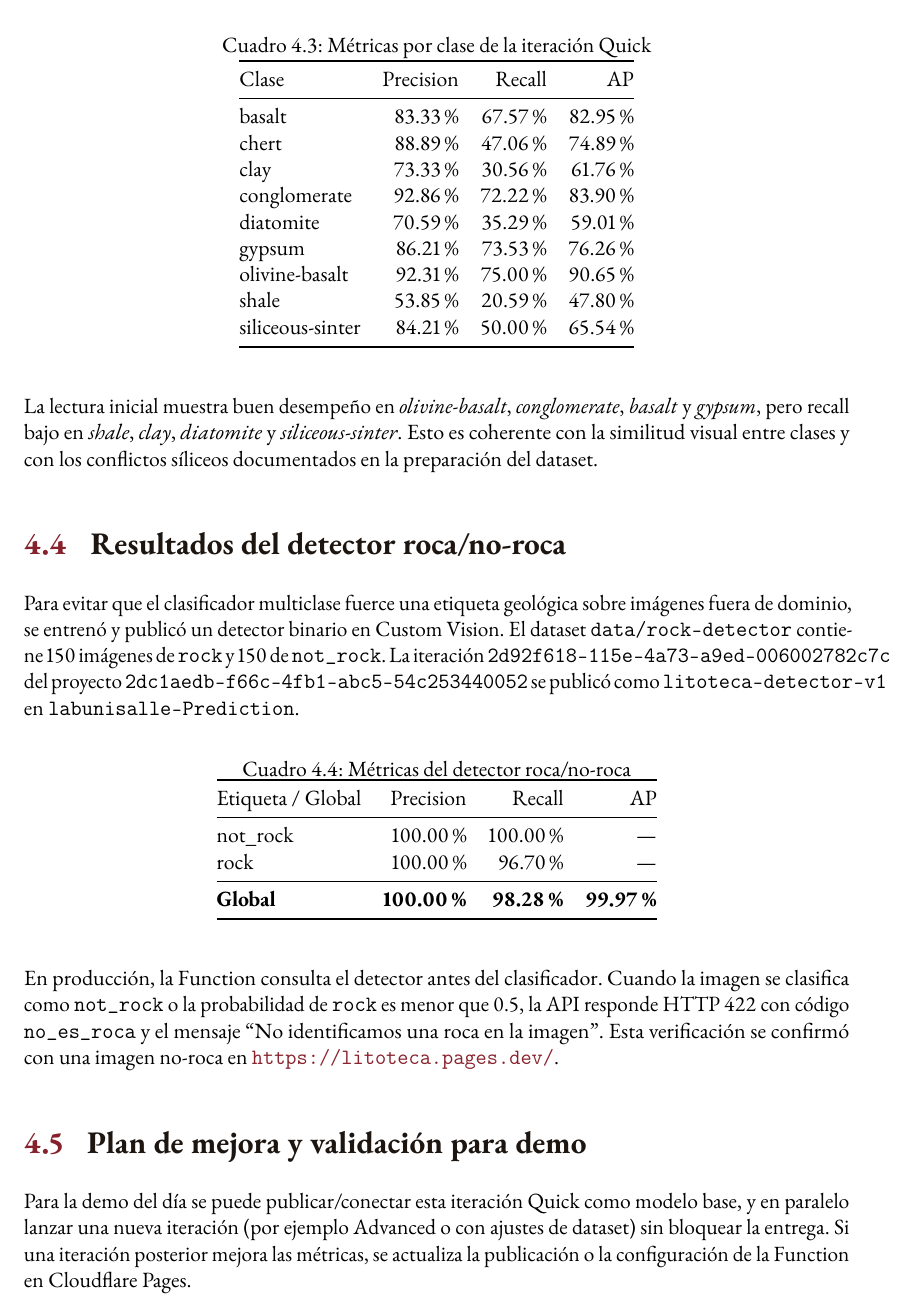
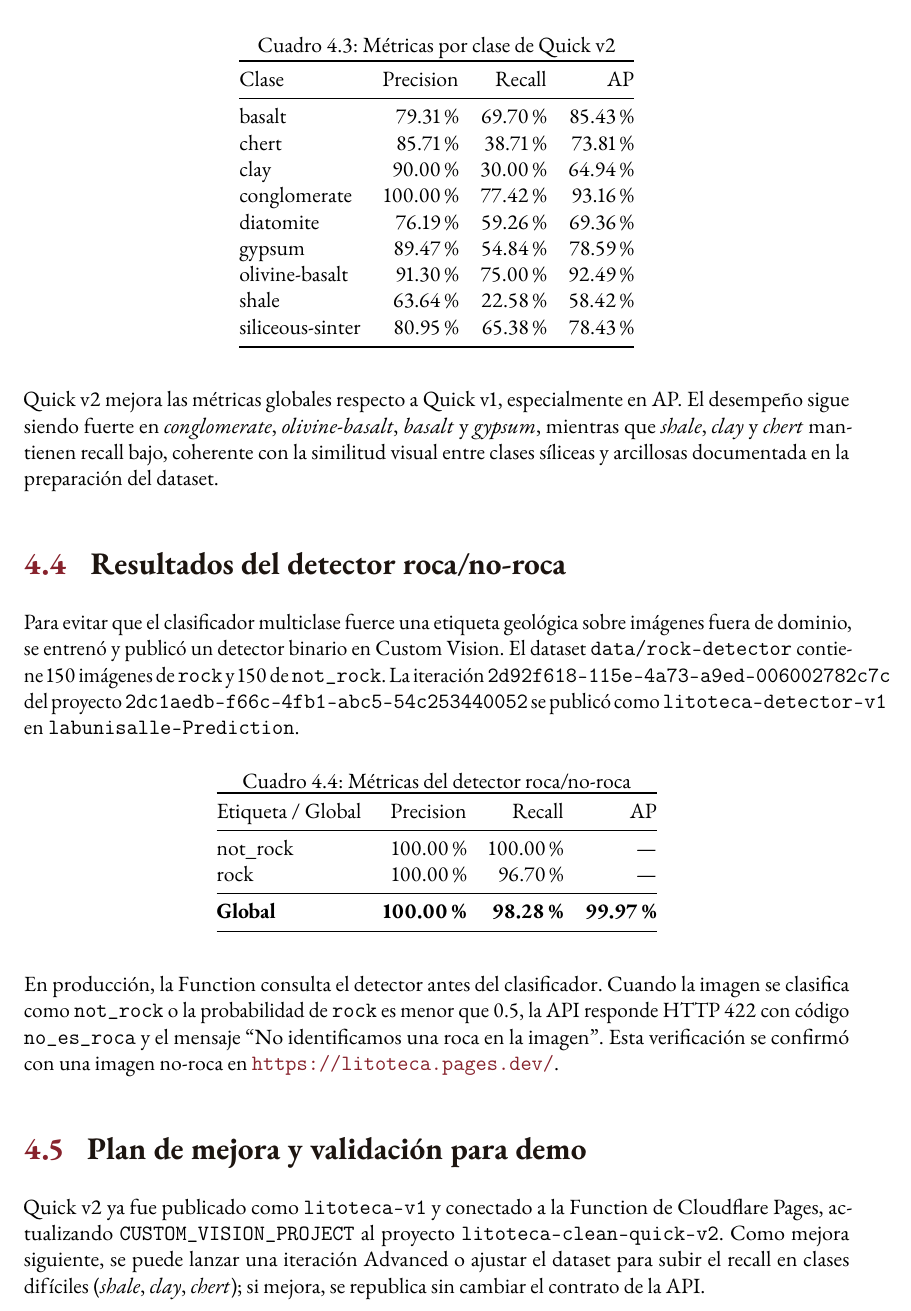
Before and after one commit to JheisonMB/litoteca, a LaTeX document (document/main.tex, which reads document/chapters/results.tex): part of page 15 of 22, cut so that both start at the same text. Compiled offline with pdfLaTeX.

Commit message:
fix: integrar quick v2 y aclarar mensajes de predicción

```diff
--- a/document/chapters/results.tex
+++ b/document/chapters/results.tex
@@ -95,30 +97,30 @@ fecha \texttt{2026-11-22T18:49:49.163Z}, sin publicación y no exportable.
 
 \begin{table}[H]
   \centering
-  \caption{Métricas por clase de la iteración Quick}
+  \caption{Métricas por clase de Quick v2}
   \label{tab:metricas-clase}
   \begin{tabular}{@{}lrrr@{}}
     \toprule
     Clase & Precision & Recall & AP \\
     \midrule
-    basalt & 83.33\% & 67.57\% & 82.95\% \\
-    chert & 88.89\% & 47.06\% & 74.89\% \\
-    clay & 73.33\% & 30.56\% & 61.76\% \\
-    conglomerate & 92.86\% & 72.22\% & 83.90\% \\
-    diatomite & 70.59\% & 35.29\% & 59.01\% \\
-    gypsum & 86.21\% & 73.53\% & 76.26\% \\
-    olivine-basalt & 92.31\% & 75.00\% & 90.65\% \\
-    shale & 53.85\% & 20.59\% & 47.80\% \\
-    siliceous-sinter & 84.21\% & 50.00\% & 65.54\% \\
+    basalt & 79.31\% & 69.70\% & 85.43\% \\
+    chert & 85.71\% & 38.71\% & 73.81\% \\
+    clay & 90.00\% & 30.00\% & 64.94\% \\
+    conglomerate & 100.00\% & 77.42\% & 93.16\% \\
+    diatomite & 76.19\% & 59.26\% & 69.36\% \\
+    gypsum & 89.47\% & 54.84\% & 78.59\% \\
+    olivine-basalt & 91.30\% & 75.00\% & 92.49\% \\
+    shale & 63.64\% & 22.58\% & 58.42\% \\
+    siliceous-sinter & 80.95\% & 65.38\% & 78.43\% \\
     \bottomrule
   \end{tabular}
 \end{table}
 
-La lectura inicial muestra buen desempeño en \emph{olivine-basalt},
-\emph{conglomerate}, \emph{basalt} y \emph{gypsum}, pero recall bajo en
-\emph{shale}, \emph{clay}, \emph{diatomite} y \emph{siliceous-sinter}. Esto es
-coherente con la similitud visual entre clases y con los conflictos síliceos
-documentados en la preparación del dataset.
+Quick v2 mejora las métricas globales respecto a Quick v1, especialmente en AP.
+El desempeño sigue siendo fuerte en \emph{conglomerate}, \emph{olivine-basalt},
+\emph{basalt} y \emph{gypsum}, mientras que \emph{shale}, \emph{clay} y
+\emph{chert} mantienen recall bajo, coherente con la similitud visual entre clases
+síliceas y arcillosas documentada en la preparación del dataset.
 
 \section{Resultados del detector roca/no-roca}
 
@@ -154,10 +156,12 @@ con una imagen no-roca en \url{https://litoteca.pages.dev/}.
 
 \section{Plan de mejora y validación para demo}
 
-Para la demo del día se puede publicar/conectar esta iteración Quick como modelo
-base, y en paralelo lanzar una nueva iteración (por ejemplo Advanced o con ajustes
-de dataset) sin bloquear la entrega. Si una iteración posterior mejora las métricas,
-se actualiza la publicación o la configuración de la Function en Cloudflare Pages.
+Quick v2 ya fue publicado como \texttt{litoteca-v1} y conectado a la Function de
+Cloudflare Pages, actualizando \texttt{CUSTOM\_VISION\_PROJECT} al proyecto
+\texttt{litoteca-clean-quick-v2}. Como mejora siguiente, se puede lanzar una
+iteración Advanced o ajustar el dataset para subir el recall en clases difíciles
+(\emph{shale}, \emph{clay}, \emph{chert}); si mejora, se republica sin cambiar el
+contrato de la API.
 
 La validación se plantea en dos niveles:
 
```
Also changed, not shown: document/chapters/methodology.tex (+4 -2 lines), document/chapters/results.tex (35 more changed lines), 1 other file.
